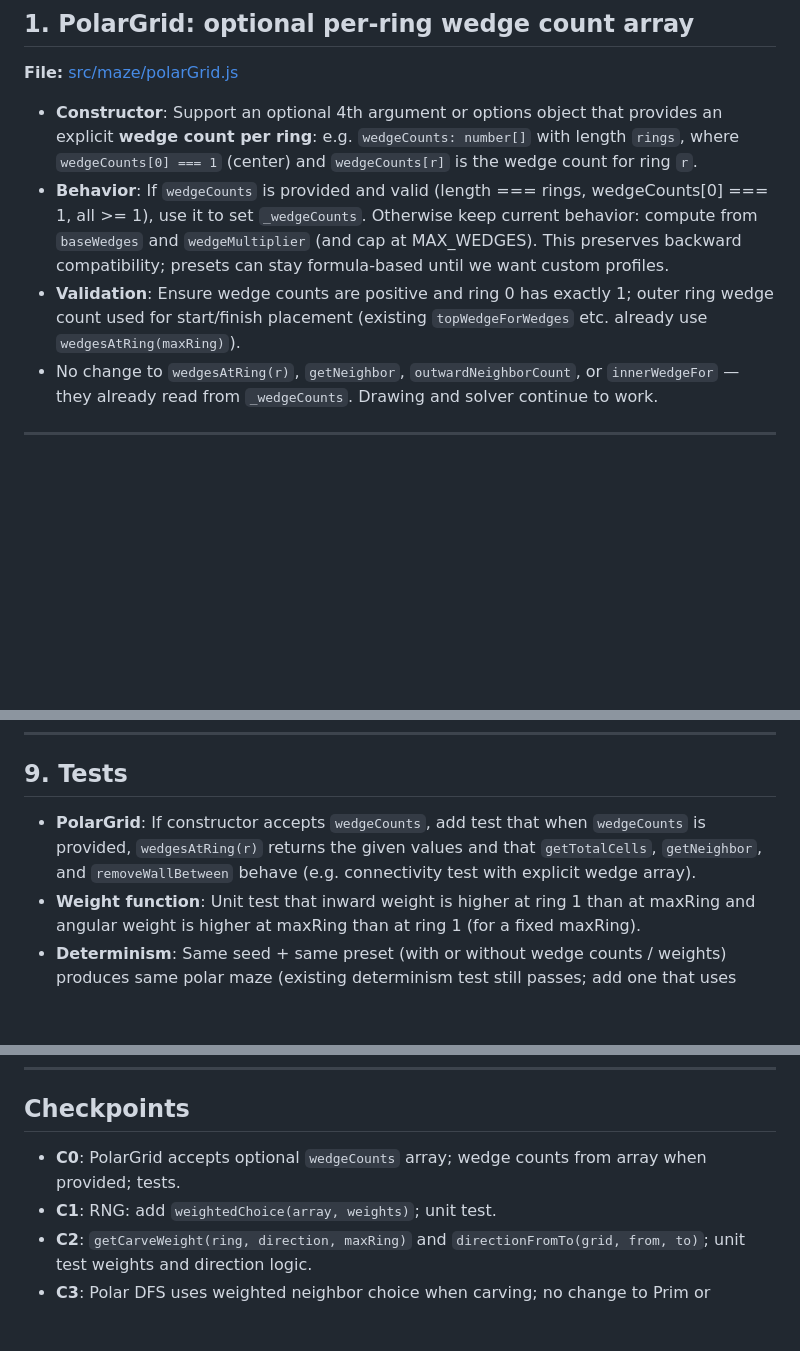
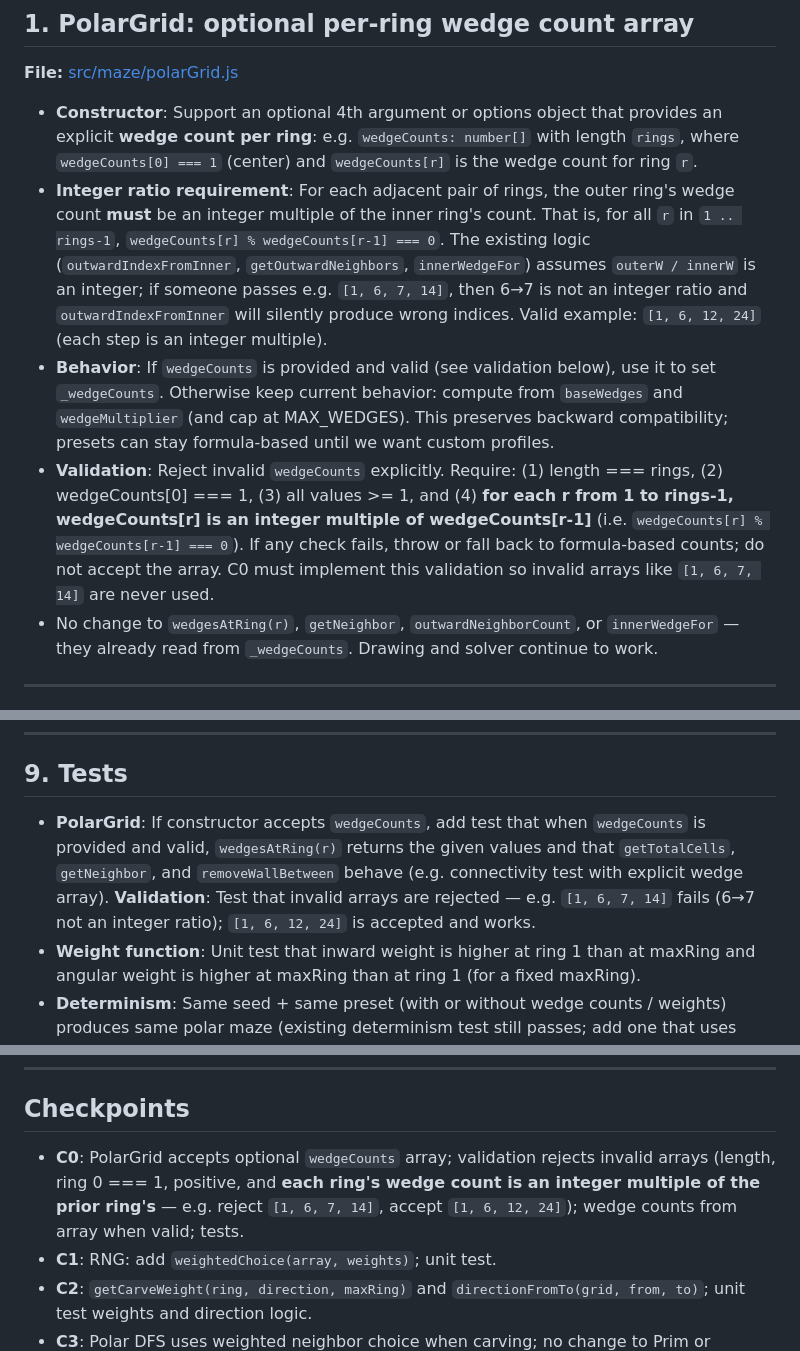
Before and after one commit to makernik/MazeMaker, a Markdown page: .cursor/plans/polar_wedge_density_and_carve_weights_d4384982.plan.md, 3 parts joined by grey strips. Rendered like a GitHub page; blank space fills up the shorter version.

Commit message:
Enhance PolarGrid constructor to accept an optional `wedgeCounts` array with validation for integer ratios between adjacent rings. Update behavior to use provided counts if valid, maintaining backward compatibility. Add tests for valid and invalid wedge counts.

```diff
--- a/.cursor/plans/polar_wedge_density_and_carve_weights_d4384982.plan.md
+++ b/.cursor/plans/polar_wedge_density_and_carve_weights_d4384982.plan.md
@@ -22,8 +22,9 @@ isProject: false
 **File:** [src/maze/polarGrid.js](src/maze/polarGrid.js)
 
 - **Constructor**: Support an optional 4th argument or options object that provides an explicit **wedge count per ring**: e.g. `wedgeCounts: number[]` with length `rings`, where `wedgeCounts[0] === 1` (center) and `wedgeCounts[r]` is the wedge count for ring `r`.
-- **Behavior**: If `wedgeCounts` is provided and valid (length === rings, wedgeCounts[0] === 1, all >= 1), use it to set `_wedgeCounts`. Otherwise keep current behavior: compute from `baseWedges` and `wedgeMultiplier` (and cap at MAX_WEDGES). This preserves backward compatibility; presets can stay formula-based until we want custom profiles.
-- **Validation**: Ensure wedge counts are positive and ring 0 has exactly 1; outer ring wedge count used for start/finish placement (existing `topWedgeForWedges` etc. already use `wedgesAtRing(maxRing)`).
+- **Integer ratio requirement**: For each adjacent pair of rings, the outer ring's wedge count **must** be an integer multiple of the inner ring's count. That is, for all `r` in `1 .. rings-1`, `wedgeCounts[r] % wedgeCounts[r-1] === 0`. The existing logic (`outwardIndexFromInner`, `getOutwardNeighbors`, `innerWedgeFor`) assumes `outerW / innerW` is an integer; if someone passes e.g. `[1, 6, 7, 14]`, then 6→7 is not an integer ratio and `outwardIndexFromInner` will silently produce wrong indices. Valid example: `[1, 6, 12, 24]` (each step is an integer multiple).
+- **Behavior**: If `wedgeCounts` is provided and valid (see validation below), use it to set `_wedgeCounts`. Otherwise keep current behavior: compute from `baseWedges` and `wedgeMultiplier` (and cap at MAX_WEDGES). This preserves backward compatibility; presets can stay formula-based until we want custom profiles.
+- **Validation**: Reject invalid `wedgeCounts` explicitly. Require: (1) length === rings, (2) wedgeCounts[0] === 1, (3) all values >= 1, and (4) **for each r from 1 to rings-1, wedgeCounts[r] is an integer multiple of wedgeCounts[r-1]** (i.e. `wedgeCounts[r] % wedgeCounts[r-1] === 0`). If any check fails, throw or fall back to formula-based counts; do not accept the array. C0 must implement this validation so invalid arrays like `[1, 6, 7, 14]` are never used.
 - No change to `wedgesAtRing(r)`, `getNeighbor`, `outwardNeighborCount`, or `innerWedgeFor` — they already read from `_wedgeCounts`. Drawing and solver continue to work.
 
 ---
@@ -102,7 +103,7 @@ isProject: false
 
 ## 9. Tests
 
-- **PolarGrid**: If constructor accepts `wedgeCounts`, add test that when `wedgeCounts` is provided, `wedgesAtRing(r)` returns the given values and that `getTotalCells`, `getNeighbor`, and `removeWallBetween` behave (e.g. connectivity test with explicit wedge array).
+- **PolarGrid**: If constructor accepts `wedgeCounts`, add test that when `wedgeCounts` is provided and valid, `wedgesAtRing(r)` returns the given values and that `getTotalCells`, `getNeighbor`, and `removeWallBetween` behave (e.g. connectivity test with explicit wedge array). **Validation**: Test that invalid arrays are rejected — e.g. `[1, 6, 7, 14]` fails (6→7 not an integer ratio); `[1, 6, 12, 24]` is accepted and works.
 - **Weight function**: Unit test that inward weight is higher at ring 1 than at maxRing and angular weight is higher at maxRing than at ring 1 (for a fixed maxRing).
 - **Determinism**: Same seed + same preset (with or without wedge counts / weights) produces same polar maze (existing determinism test still passes; add one that uses custom wedge counts if added).
 - **Connectivity**: Polar maze with carve weights still produces a perfect maze (all cells reachable from center); reuse existing countReachableFrom-style test.
@@ -118,7 +119,7 @@ isProject: false
 
 ## Checkpoints
 
-- **C0**: PolarGrid accepts optional `wedgeCounts` array; wedge counts from array when provided; tests.
+- **C0**: PolarGrid accepts optional `wedgeCounts` array; validation rejects invalid arrays (length, ring 0 === 1, positive, and **each ring's wedge count is an integer multiple of the prior ring's** — e.g. reject `[1, 6, 7, 14]`, accept `[1, 6, 12, 24]`); wedge counts from array when valid; tests.
 - **C1**: RNG: add `weightedChoice(array, weights)`; unit test.
 - **C2**: `getCarveWeight(ring, direction, maxRing)` and `directionFromTo(grid, from, to)`; unit test weights and direction logic.
 - **C3**: Polar DFS uses weighted neighbor choice when carving; no change to Prim or Kruskal; determinism and connectivity tests pass.
```
